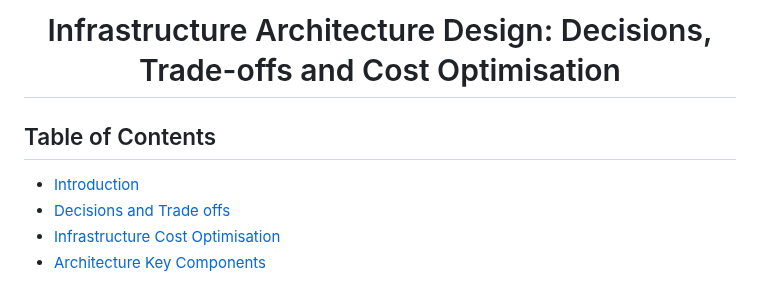
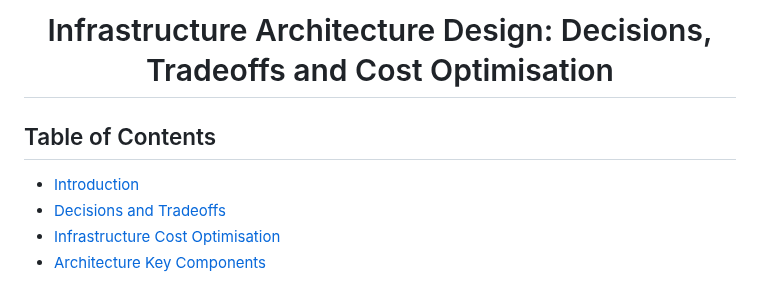
Before and after one commit to RamlaBurhan/Uptime_Kuma_ECS_Project, a Markdown page: docs/Design_decisions.md, the part around the change. Drawn GitHub-style.

```diff
--- a/docs/Design_decisions.md
+++ b/docs/Design_decisions.md
@@ -1,13 +1,13 @@
 <center>
 
-# Infrastructure Architecture Design: Decisions, Trade-offs and Cost Optimisation
+# Infrastructure Architecture Design: Decisions, Tradeoffs and Cost Optimisation
 
 </center>
 
 
 ## Table of Contents
 - [Introduction](#introduction)
-- [Decisions and Trade offs](#decisions-trade-offs)
+- [Decisions and Tradeoffs](#decisions-trade-offs)
 - [Infrastructure Cost Optimisation](#infrastructure-cost-optimisation)
 - [ Architecture Key Components](#architecture-key-components)
 
```
